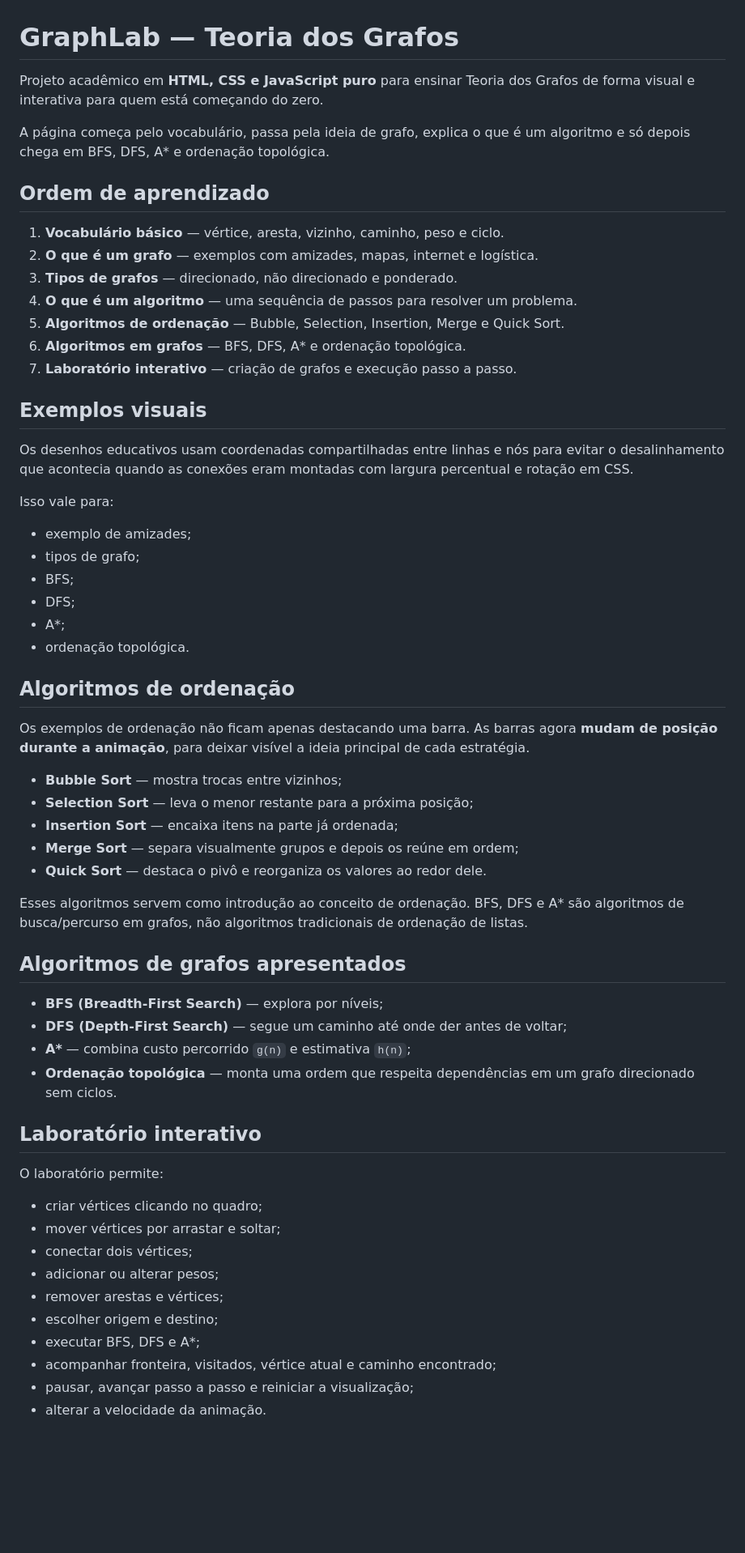
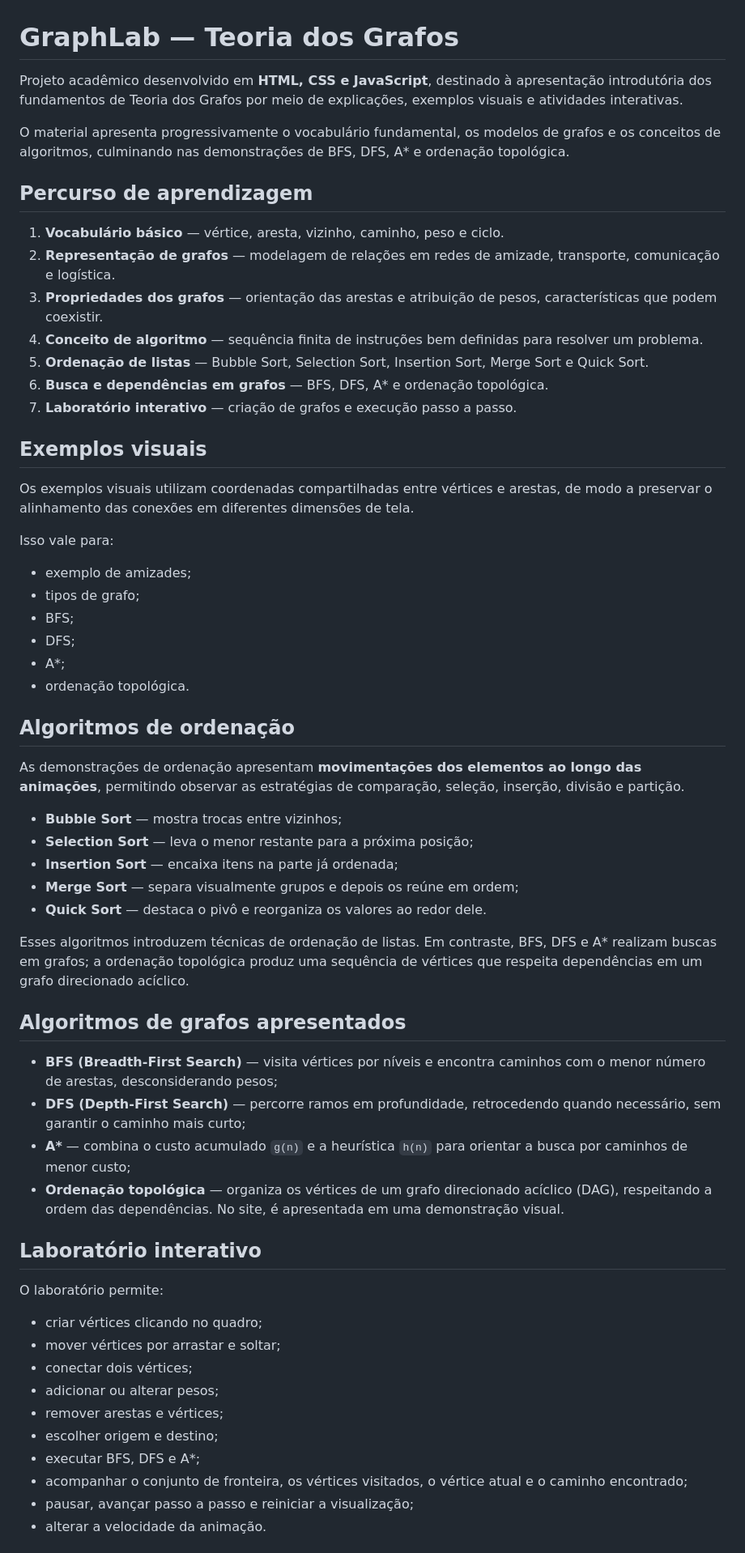
Before and after one commit to m4th6us/graphs-teorics, a Markdown page: README.md, the part around one of its changes. Shown at 81% size. Rendered like a GitHub page; blank space fills up the shorter version.

Commit message:
docs(graphlab): alinhar README à linguagem acadêmica

```diff
--- a/README.md
+++ b/README.md
@@ -1,22 +1,22 @@
 # GraphLab — Teoria dos Grafos
 
-Projeto acadêmico em **HTML, CSS e JavaScript puro** para ensinar Teoria dos Grafos de forma visual e interativa para quem está começando do zero.
+Projeto acadêmico desenvolvido em **HTML, CSS e JavaScript**, destinado à apresentação introdutória dos fundamentos de Teoria dos Grafos por meio de explicações, exemplos visuais e atividades interativas.
 
-A página começa pelo vocabulário, passa pela ideia de grafo, explica o que é um algoritmo e só depois chega em BFS, DFS, A* e ordenação topológica.
+O material apresenta progressivamente o vocabulário fundamental, os modelos de grafos e os conceitos de algoritmos, culminando nas demonstrações de BFS, DFS, A* e ordenação topológica.
 
-## Ordem de aprendizado
+## Percurso de aprendizagem
 
 1. **Vocabulário básico** — vértice, aresta, vizinho, caminho, peso e ciclo.
-2. **O que é um grafo** — exemplos com amizades, mapas, internet e logística.
-3. **Tipos de grafos** — direcionado, não direcionado e ponderado.
-4. **O que é um algoritmo** — uma sequência de passos para resolver um problema.
-5. **Algoritmos de ordenação** — Bubble, Selection, Insertion, Merge e Quick Sort.
-6. **Algoritmos em grafos** — BFS, DFS, A* e ordenação topológica.
+2. **Representação de grafos** — modelagem de relações em redes de amizade, transporte, comunicação e logística.
+3. **Propriedades dos grafos** — orientação das arestas e atribuição de pesos, características que podem coexistir.
+4. **Conceito de algoritmo** — sequência finita de instruções bem definidas para resolver um problema.
+5. **Ordenação de listas** — Bubble Sort, Selection Sort, Insertion Sort, Merge Sort e Quick Sort.
+6. **Busca e dependências em grafos** — BFS, DFS, A* e ordenação topológica.
 7. **Laboratório interativo** — criação de grafos e execução passo a passo.
 
 ## Exemplos visuais
 
-Os desenhos educativos usam coordenadas compartilhadas entre linhas e nós para evitar o desalinhamento que acontecia quando as conexões eram montadas com largura percentual e rotação em CSS.
+Os exemplos visuais utilizam coordenadas compartilhadas entre vértices e arestas, de modo a preservar o alinhamento das conexões em diferentes dimensões de tela.
 
 Isso vale para:
 
@@ -29,7 +29,7 @@ Isso vale para:
 
 ## Algoritmos de ordenação
 
-Os exemplos de ordenação não ficam apenas destacando uma barra. As barras agora **mudam de posição durante a animação**, para deixar visível a ideia principal de cada estratégia.
+As demonstrações de ordenação apresentam **movimentações dos elementos ao longo das animações**, permitindo observar as estratégias de comparação, seleção, inserção, divisão e partição.
 
 - **Bubble Sort** — mostra trocas entre vizinhos;
 - **Selection Sort** — leva o menor restante para a próxima posição;
@@ -37,14 +37,14 @@ Os exemplos de ordenação não ficam apenas destacando uma barra. As barras ago
 - **Merge Sort** — separa visualmente grupos e depois os reúne em ordem;
 - **Quick Sort** — destaca o pivô e reorganiza os valores ao redor dele.
 
-Esses algoritmos servem como introdução ao conceito de ordenação. BFS, DFS e A* são algoritmos de busca/percurso em grafos, não algoritmos tradicionais de ordenação de listas.
+Esses algoritmos introduzem técnicas de ordenação de listas. Em contraste, BFS, DFS e A* realizam buscas em grafos; a ordenação topológica produz uma sequência de vértices que respeita dependências em um grafo direcionado acíclico.
 
 ## Algoritmos de grafos apresentados
 
-- **BFS (Breadth-First Search)** — explora por níveis;
-- **DFS (Depth-First Search)** — segue um caminho até onde der antes de voltar;
-- **A\*** — combina custo percorrido `g(n)` e estimativa `h(n)`;
-- **Ordenação topológica** — monta uma ordem que respeita dependências em um grafo direcionado sem ciclos.
+- **BFS (Breadth-First Search)** — visita vértices por níveis e encontra caminhos com o menor número de arestas, desconsiderando pesos;
+- **DFS (Depth-First Search)** — percorre ramos em profundidade, retrocedendo quando necessário, sem garantir o caminho mais curto;
+- **A\*** — combina o custo acumulado `g(n)` e a heurística `h(n)` para orientar a busca por caminhos de menor custo;
+- **Ordenação topológica** — organiza os vértices de um grafo direcionado acíclico (DAG), respeitando a ordem das dependências. No site, é apresentada em uma demonstração visual.
 
 ## Laboratório interativo
 
@@ -57,7 +57,7 @@ O laboratório permite:
 - remover arestas e vértices;
 - escolher origem e destino;
 - executar BFS, DFS e A*;
-- acompanhar fronteira, visitados, vértice atual e caminho encontrado;
+- acompanhar o conjunto de fronteira, os vértices visitados, o vértice atual e o caminho encontrado;
 - pausar, avançar passo a passo e reiniciar a visualização;
 - alterar a velocidade da animação.
 
```
Also changed, not shown: other parts of README.md (+3 -3 lines).
